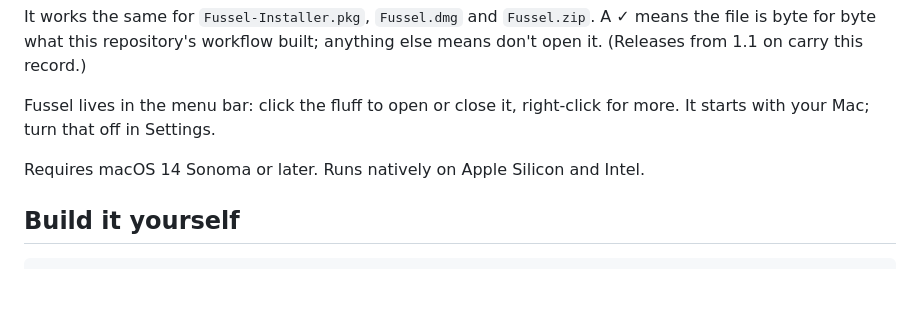
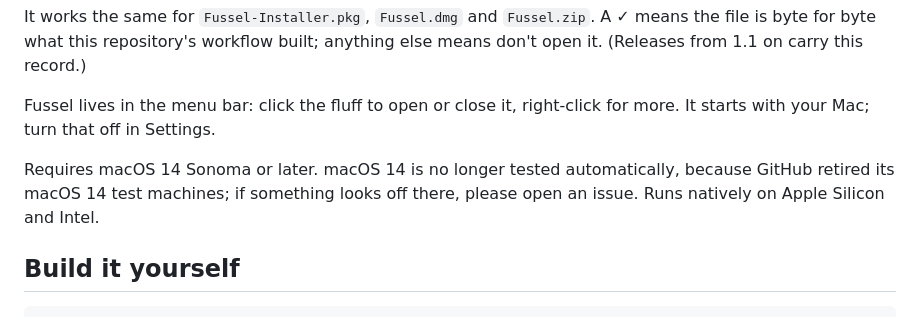
Before and after one commit to Dshamil/fussel, a Markdown page: README.md, the part around the change. GitHub-like rendering; blank space fills up the shorter version.

Commit message:
Say that macOS 14 is no longer tested automatically
Co-Authored-By: Claude Opus 5.5 <noreply@anthropic.com>

```diff
--- a/README.md
+++ b/README.md
@@ -71,7 +71,7 @@ It works the same for `Fussel-Installer.pkg`, `Fussel.dmg` and `Fussel.zip`. A
 Fussel lives in the menu bar: click the fluff to open or close it, right-click for more.
 It starts with your Mac; turn that off in Settings.
 
-Requires macOS 14 Sonoma or later. Runs natively on Apple Silicon and Intel.
+Requires macOS 14 Sonoma or later. macOS 14 is no longer tested automatically, because GitHub retired its macOS 14 test machines; if something looks off there, please open an issue. Runs natively on Apple Silicon and Intel.
 
 ## Build it yourself
 
```
Also changed, not shown: CLAUDE.md (+1 -1 lines), release-notes/1.1.9.md (+1 -1 lines).
